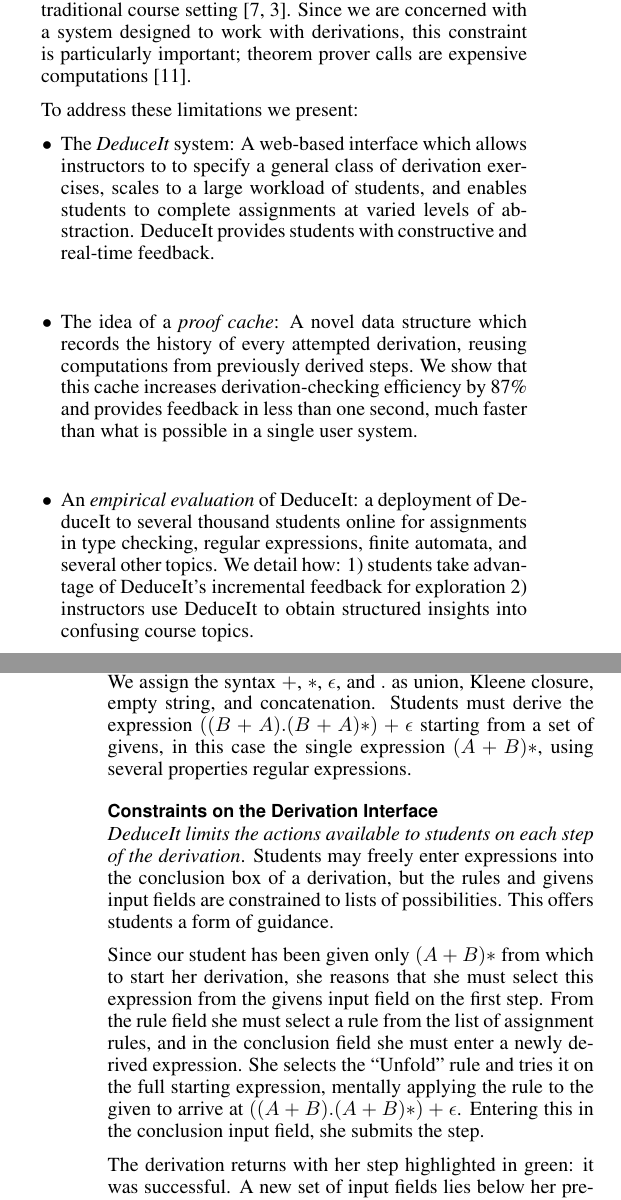
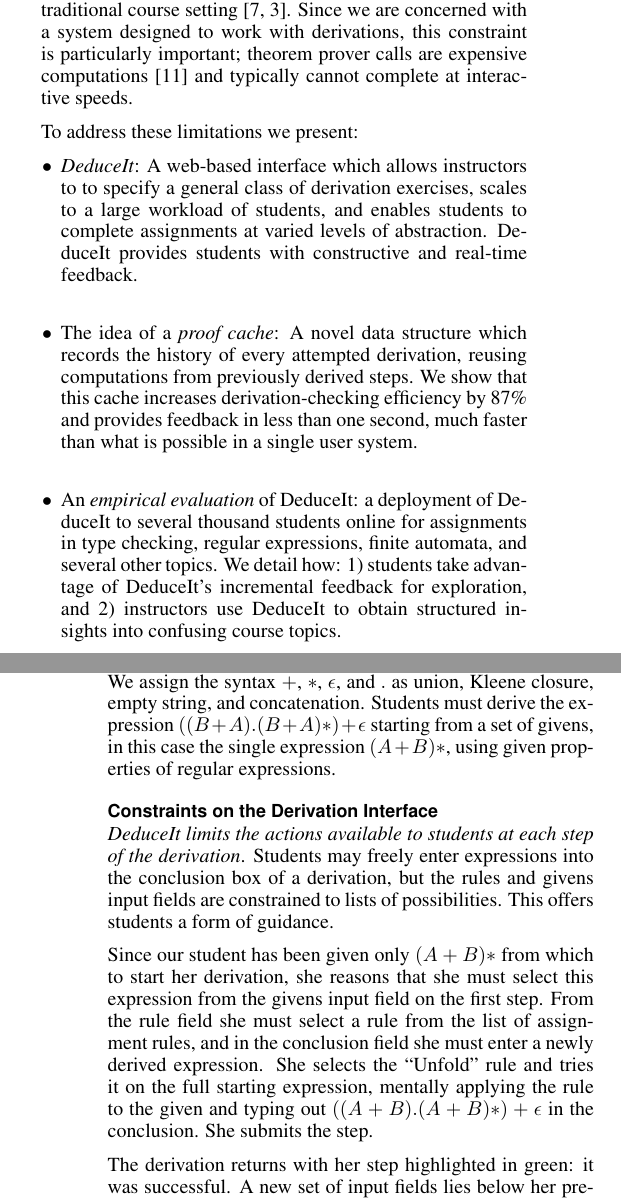
Before and after one commit to Ejhfast/uist-2013, a LaTeX document (main.tex): two parts of the columns of pages 1 and 3 of 10, joined at a grey line, cut so that both start at the same text. Compiled offline with pdfLaTeX.

Commit message:
up to implementation section

```diff
--- a/main.tex
+++ b/main.tex
@@ -127,7 +127,7 @@
 
 We adopt a broad view of assignment evaluation. While a simple grading system can tell a student whether an answer is correct (e.g., through multiple choice or string matching), it doesn't know enough about a student's reasoning to provide guidance in the event that an answer is wrong. Most existing grading systems offer students limited feedback, typically unassociated with the intermediate steps of a solution \cite{coursera-doc}. However, derivations are prone to a great deal of internal variation, and often have many right answers \cite{derivation-scoring}. We aim to provide \textit{constructive} suggestions \cite{personalized-feedback}.
 
-Similarly, students tend to learn better when subject to \textit{real-time} feedback loops, for example help from human TAs in a traditional course setting \cite{personalized-feedback, derivation-scoring}. Since we are concerned with a system designed to work with derivations, this constraint is particularly important; theorem prover calls are expensive computations \cite{bisearch}.
+Similarly, students tend to learn better when subject to \textit{real-time} feedback loops, for example help from human TAs in a traditional course setting \cite{personalized-feedback, derivation-scoring}. Since we are concerned with a system designed to work with derivations, this constraint is particularly important; theorem prover calls are expensive computations \cite{bisearch} and typically cannot complete at interactive speeds.
 
 %Interface design is also a concern for these systems. \textit{Oviatt et. al} suggest that as a system departs further from a traditional ``pen and paper" interface, a greater cognitive load is placed upon the student \cite{interface-learning-load}. This again suggests that systems which rely upon simplifications to an assignment's answer domain (e.g. multiple choice, or a single solution field) are not ideal for working through a derivation.
 
@@ -136,9 +136,13 @@
 To address these limitations we present:
 %(e.g. in our Compilers course we use it to assign problems in type checking, regular expressions, finite automata, and many other topics; its generality allows its use in most formal systems).
 \begin{itemize}
-\item The \textit{DeduceIt} system: A web-based interface which allows instructors to to specify a general class of derivation exercises, scales to a large workload of students, and enables students to complete assignments at varied levels of abstraction. DeduceIt provides students with constructive and real-time feedback.
+\item \textit{DeduceIt}: A web-based interface which allows instructors to to specify a general class of derivation exercises,
+% MSB 4/4: I don't think the _interface_ scales to a large workload. Maybe instead say ``a web-based, interactive derivation system''
+scales to a large workload of students, and enables students to complete assignments at varied levels of abstraction. DeduceIt provides students with constructive and real-time feedback.
 \item The idea of a \textit{proof cache}: A novel data structure which records the history of every attempted derivation, reusing computations from previously derived steps. We show that this cache increases derivation-checking efficiency by 87\% and provides feedback in less than one second, much faster than what is possible in a single user system.
-\item An \textit{empirical evaluation} of DeduceIt: a deployment of DeduceIt to several thousand students online for assignments in type checking, regular expressions, finite automata, and several other topics. We detail how: 1) students take advantage of DeduceIt's incremental feedback for exploration 2) instructors use DeduceIt to obtain structured insights into confusing course topics.
+\item An \textit{empirical evaluation} of DeduceIt: a deployment of DeduceIt to several thousand students online
+% MSB 4/4: it said under 1000 in the abstract, just be consistent
+for assignments in type checking, regular expressions, finite automata, and several other topics. We detail how: 1) students take advantage of DeduceIt's incremental feedback for exploration, and 2) instructors use DeduceIt to obtain structured insights into confusing course topics.
 \end{itemize}
 
 The rest of this paper is organized as follows: we begin with related work and a motivating example, then we present DeduceIt's interface and capabilities. Next, we describe the implementation of the system and provide an empirical evaluation, using data collected from students in an online class. We close with reflections, conclusions, and future work.
@@ -155,13 +160,13 @@
 \section{Scenario}
 DeduceIt provides students with feedback and support for any formal domain, and allows instructors to specify the level of abstraction at which a student may work though a derivation. In this section, we demonstrate these ideas.
 
-\textit{Regular Expressions I} is an assignment we use to introduce students to DeduceIt. Here, students must show that two regular expressions are equal: $(A+B)* \equiv ((B+A).(B+A)*)+\epsilon$. We assign the syntax $+$, $*$, $\epsilon$, and $.$ as union, Kleene closure, empty string, and concatenation. Students must derive the expression $((B+A).(B+A)*)+\epsilon$ starting from a set of givens, in this case the single expression $(A+B)*$, using several properties regular expressions.
+\textit{Regular Expressions I} is an assignment we use to introduce students to DeduceIt. Here, students must show that two regular expressions are equal: $(A+B)* \equiv ((B+A).(B+A)*)+\epsilon$. We assign the syntax $+$, $*$, $\epsilon$, and $.$ as union, Kleene closure, empty string, and concatenation. Students must derive the expression $((B+A).(B+A)*)+\epsilon$ starting from a set of givens, in this case the single expression $(A+B)*$, using given properties of regular expressions.
 
 \subsection{Constraints on the Derivation Interface}
 
-\textit{DeduceIt limits the actions available to students on each step of the derivation}. Students may freely enter expressions into the conclusion box of a derivation, but the rules and givens input fields are constrained to lists of possibilities. This offers students a form of guidance.
+\textit{DeduceIt limits the actions available to students at each step of the derivation}. Students may freely enter expressions into the conclusion box of a derivation, but the rules and givens input fields are constrained to lists of possibilities. This offers students a form of guidance.
 
-Since our student has been given only $(A+B)*$ from which to start her derivation, she reasons that she must select this expression from the givens input field on the first step. From the rule field she must select a rule from the list of assignment rules, and in the conclusion field she must enter a newly derived expression. She selects the ``Unfold" rule and tries it on the full starting expression, mentally applying the rule to the given to arrive at $((A + B).(A + B)*)+\epsilon$. Entering this in the conclusion input field, she submits the step.
+Since our student has been given only $(A+B)*$ from which to start her derivation, she reasons that she must select this expression from the givens input field on the first step. From the rule field she must select a rule from the list of assignment rules, and in the conclusion field she must enter a newly derived expression. She selects the ``Unfold" rule and tries it on the full starting expression, mentally applying the rule to the given and typing out $((A + B).(A + B)*)+\epsilon$ in the conclusion. She submits the step.
 
 The derivation returns with her step highlighted in green: it was successful. A new set of input fields lies below her previous entry, querying her for the next step.
 
```
Also changed, not shown: main.tex (12 more changed lines).
